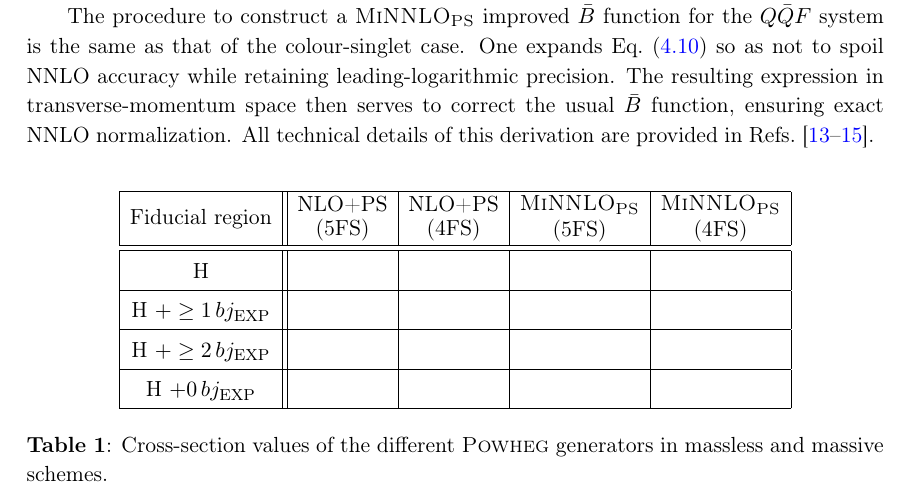
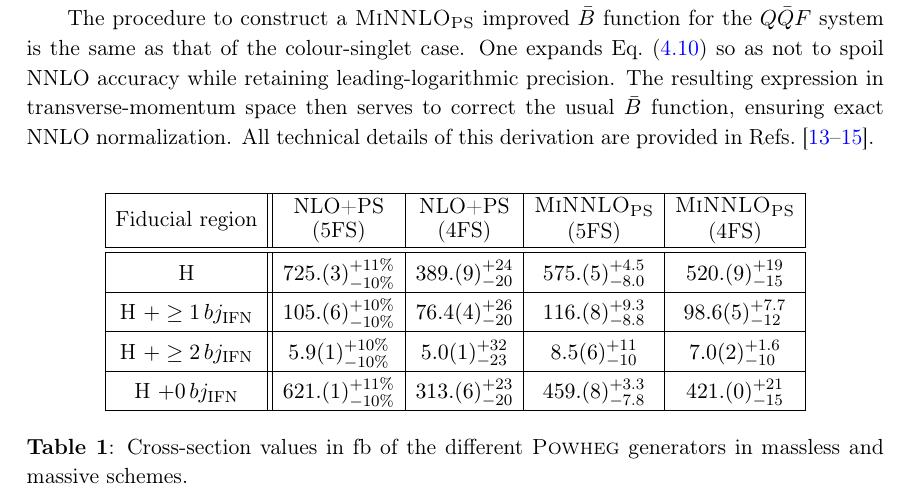
Before and after one commit to cbiello/Report5bbH, a LaTeX document (LHCHWG-bbh.tex): part of page 12 of 21, cut so that both start at the same text. Compiled offline with pdfLaTeX.

Commit message:
filled the table 1

```diff
--- a/LHCHWG-bbh.tex
+++ b/LHCHWG-bbh.tex
@@ -517,19 +517,19 @@ The procedure to construct a \minnlo{} improved \(\bar{B}\) function for the \(Q
     \hline
       \makecell[c]{\shortstack{\rule{0pt}{2ex}Fiducial region}} &  \makecell[c]{\shortstack{\rule{0pt}{2ex}NLO+PS \\ (5FS)} } & \makecell[c]{\shortstack{\rule{0pt}{2ex}NLO+PS \\ (4FS)} }  & \makecell[c]{\shortstack{\rule{0pt}{2ex}\minnlo{} \\ (5FS)} } &  \makecell[c]{\shortstack{\rule{0pt}{2ex}\minnlo{} \\ (4FS)} } \\
      \hline \hline
-	    H &  &  & & \\
+	    H & $725.(3)_{-10\%}^{+11\%}$ & $ 389.(9)_{-20}^{+24}$ & $ 575.(5)_{-8.0}^{+4.5}$ & $ 520.(9)_{-15}^{+19}$\\
      \hline
-	    H $+\geq1\,bj_{\text{EXP}}$ &  &  & & \\
+	    H $+\geq1\,bj_{\text{IFN}}$ & $105.(6)_{-10\%}^{+10\%}$ & $ 76.4(4)_{-20}^{+26}$ & $ 116.(8)_{-8.8}^{+9.3}$& $ 98.6(5)_{-12}^{+7.7}$\\
       \hline
-	    H $+\geq2\,bj_{\text{EXP}}$ &  &  & &  \\
+	    H $+\geq2\,bj_{\text{IFN}}$ & $5.9(1)_{-10\%}^{+10\%} $ & $ 5.0(1)_{-23}^{+32}$ & $ 8.5(6)_{-10}^{+11}$& $ 7.0(2)_{-10}^{+1.6}$ \\
        \hline
-            H $+0\,bj_{\text{EXP}}$  &  &  & & \\
+            H $+0\,bj_{\text{IFN}}$  & $621.(1)_{-10\%}^{+11\%}$ & $ 313.(6)_{-20}^{+23}$ & $ 459.(8)_{-7.8}^{+3.3}$&$ 421.(0)_{-15}^{+21}$ \\
         \hline
     \end{tabular}
   \end{center}
   \vspace{-1em}
   \caption{
-	 Cross-section values of the different \POWHEG{} generators in massless and massive schemes. \label{tab:NNLO4FS_xs}}
+	 Cross-section values in fb of the different \POWHEG{} generators in massless and massive schemes. \label{tab:NNLO4FS_xs}}
 \end{table}
 
 \begin{figure}[t!]
```
